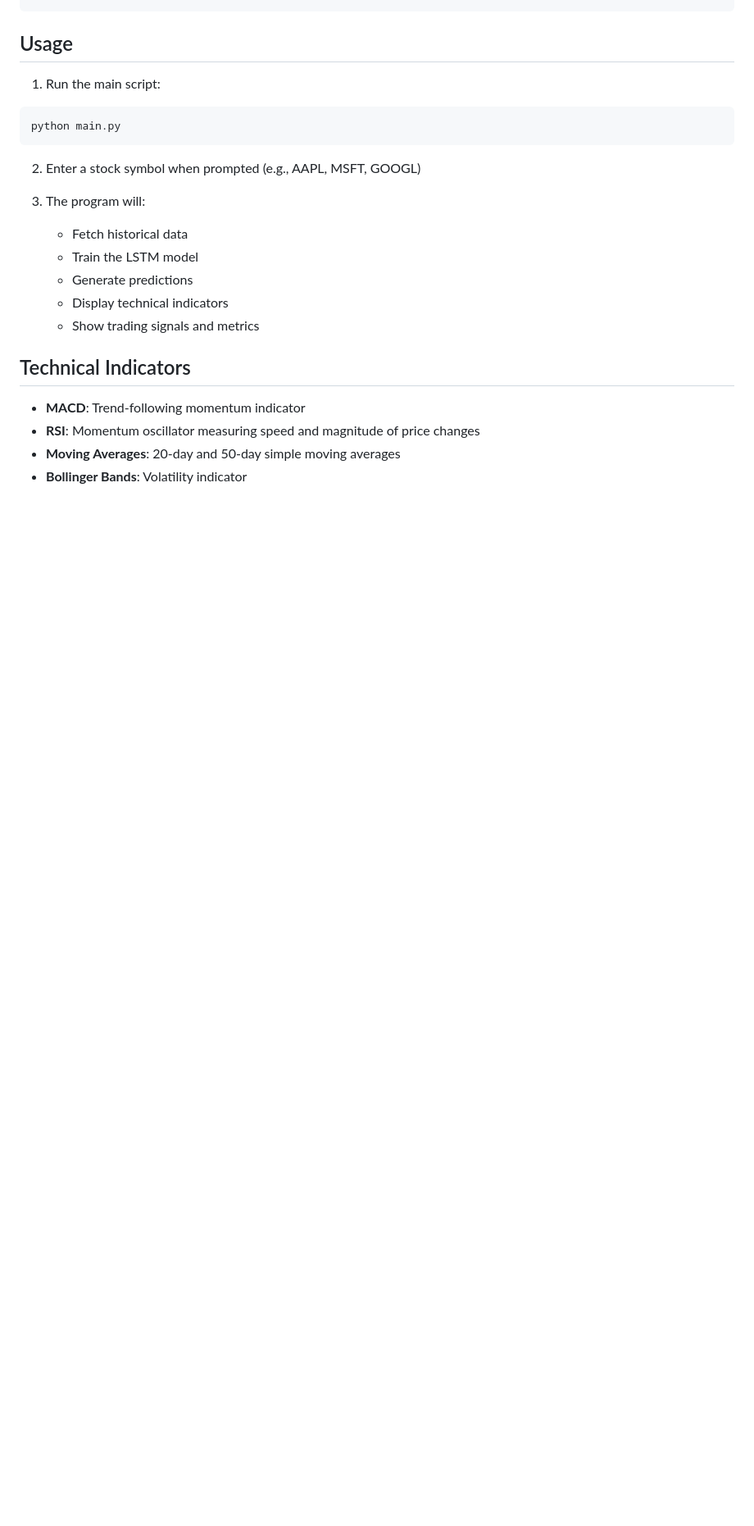
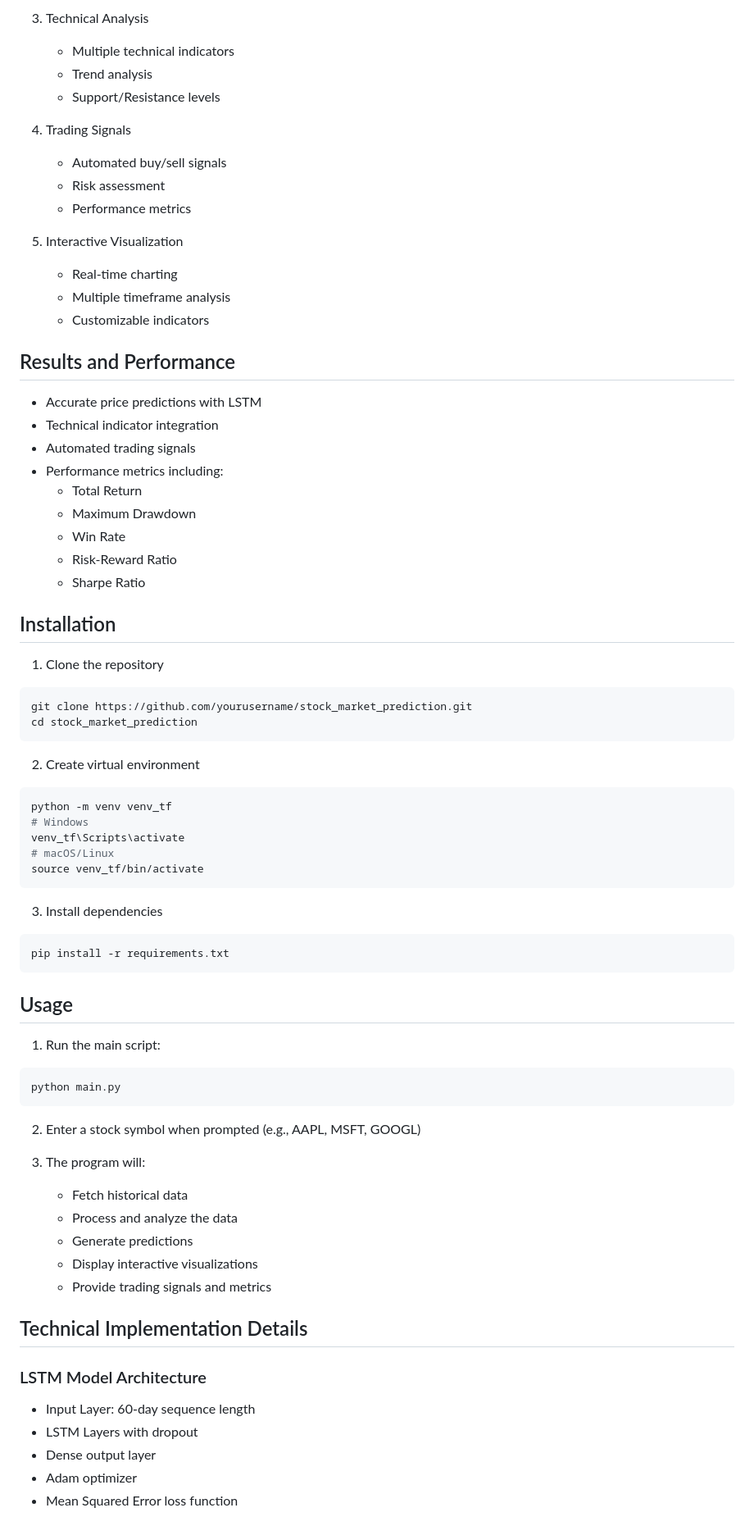
Before and after one commit to dhruvin2506/stock_market_final, a Markdown page: README.md, the part around the change printed below. Shown: that part at 82% size. GitHub-like rendering; blank space fills up the shorter version.

````diff
--- a/README.md
+++ b/README.md
@@ -61,7 +61,52 @@ stock_market_lstm/
+3. Technical Analysis
+   - Multiple technical indicators
+   - Trend analysis
+   - Support/Resistance levels
+
+4. Trading Signals
+   - Automated buy/sell signals
+   - Risk assessment
+   - Performance metrics
+
+5. Interactive Visualization
+   - Real-time charting
+   - Multiple timeframe analysis
+   - Customizable indicators
+
+## Results and Performance
+- Accurate price predictions with LSTM
+- Technical indicator integration
+- Automated trading signals
+- Performance metrics including:
+  - Total Return
+  - Maximum Drawdown
+  - Win Rate
+  - Risk-Reward Ratio
+  - Sharpe Ratio
+
+## Installation
+
+1. Clone the repository
+```bash
+git clone https://github.com/yourusername/stock_market_prediction.git
+cd stock_market_prediction
+```
+
+2. Create virtual environment
+```bash
+python -m venv venv_tf
+# Windows
+venv_tf\Scripts\activate
+# macOS/Linux
+source venv_tf/bin/activate
+```
+
+3. Install dependencies
+```bash
+pip install -r requirements.txt
 ```
 
 ## Usage
-
 1. Run the main script:
 ```bash
 python main.py
@@ -71,15 +116,17 @@ python main.py
 
 3. The program will:
    - Fetch historical data
-   - Train the LSTM model
+   - Process and analyze the data
    - Generate predictions
-   - Display technical indicators
-   - Show trading signals and metrics
+   - Display interactive visualizations
+   - Provide trading signals and metrics
 
-## Technical Indicators
+## Technical Implementation Details
 
-- **MACD**: Trend-following momentum indicator
-- **RSI**: Momentum oscillator measuring speed and magnitude of price changes
-- **Moving Averages**: 20-day and 50-day simple moving averages
-- **Bollinger Bands**: Volatility indicator
+### LSTM Model Architecture
+- Input Layer: 60-day sequence length
+- LSTM Layers with dropout
+- Dense output layer
+- Adam optimizer
+- Mean Squared Error loss function
 
````
Also changed, not shown: other parts of README.md (+62 -93 lines).
